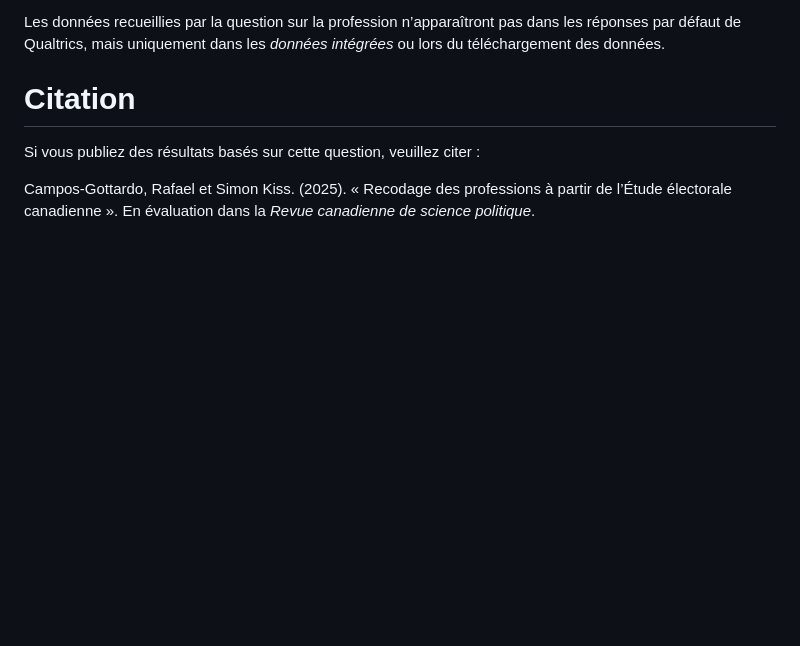
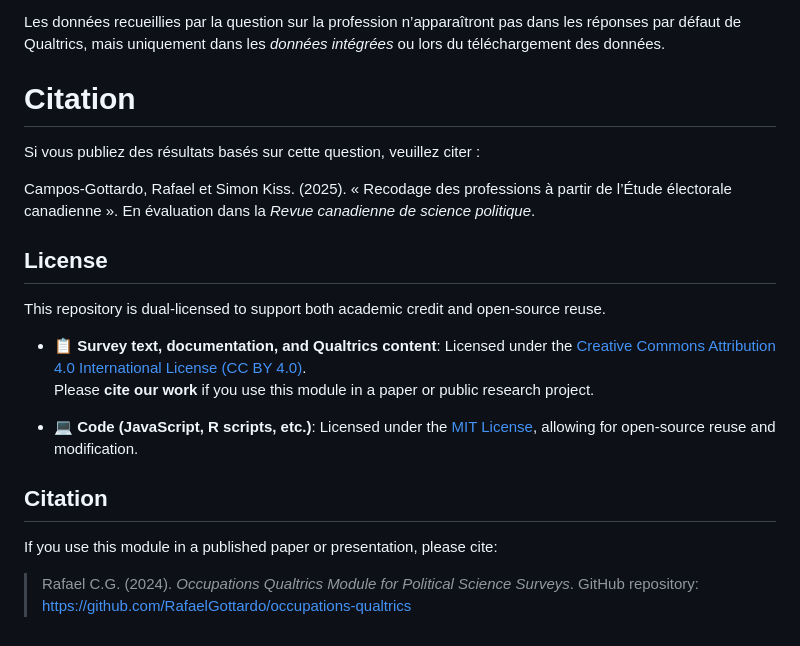
Before and after one commit to zacktayloruwo/occupations-qualtrics, a Markdown page: README.md, the part around the change. GitHub-like rendering; blank space fills up the shorter version.

```diff
--- a/README.md
+++ b/README.md
@@ -99,3 +99,18 @@ Les données recueillies par la question sur la profession n’apparaîtront pas
 Si vous publiez des résultats basés sur cette question, veuillez citer :
 
 Campos-Gottardo, Rafael et Simon Kiss. (2025). « Recodage des professions à partir de l’Étude électorale canadienne ». En évaluation dans la *Revue canadienne de science politique*.
+
+## License
+
+This repository is dual-licensed to support both academic credit and open-source reuse.
+
+- 📋 **Survey text, documentation, and Qualtrics content**: Licensed under the [Creative Commons Attribution 4.0 International License (CC BY 4.0)](https://creativecommons.org/licenses/by/4.0/).
+  Please **cite our work** if you use this module in a paper or public research project.
+
+- 💻 **Code (JavaScript, R scripts, etc.)**: Licensed under the [MIT License](./LICENSE-MIT.txt), allowing for open-source reuse and modification.
+
+## Citation
+
+If you use this module in a published paper or presentation, please cite:
+
+> Rafael C.G. (2024). *Occupations Qualtrics Module for Political Science Surveys*. GitHub repository: [https://github.com/RafaelGottardo/occupations-qualtrics](https://github.com/RafaelGottardo/occupations-qualtrics)
```
